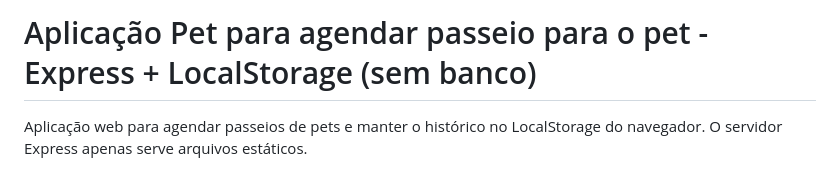
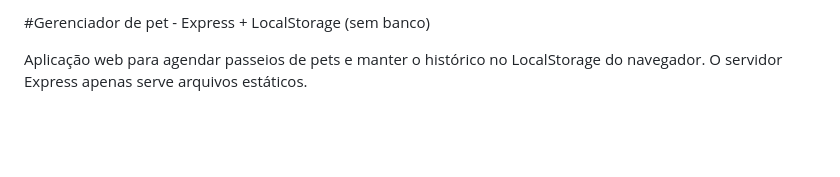
Before and after one commit to AnaAnzolin08/Projeto-Portifolio, a Markdown page: README.md, the part around the change. GitHub-like rendering; blank space fills up the shorter version.

```diff
--- a/README.md
+++ b/README.md
@@ -1,6 +1,6 @@
 
 
-# Aplicação Pet  para agendar passeio para o pet -  Express + LocalStorage (sem banco)
+#Gerenciador de pet -  Express + LocalStorage (sem banco)
 
 Aplicação web para agendar passeios de pets e manter o histórico no LocalStorage do navegador. O servidor Express apenas serve arquivos estáticos.
 
```
